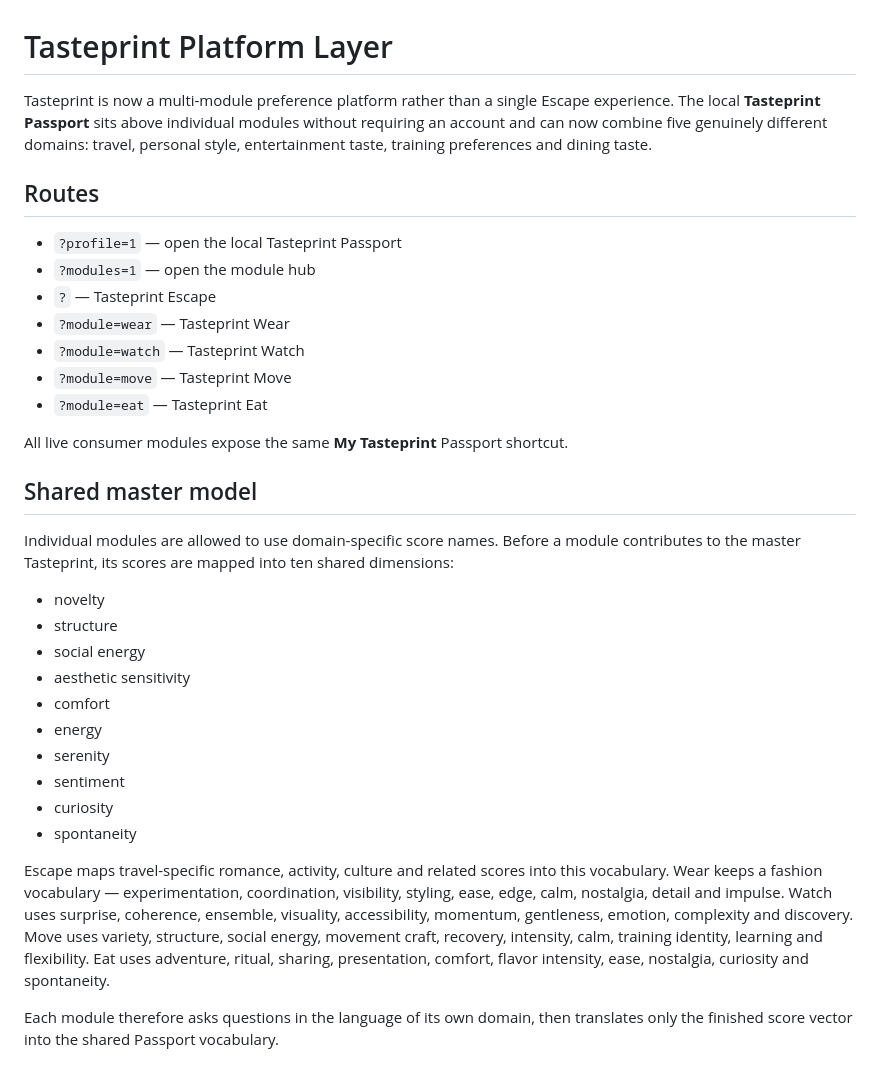
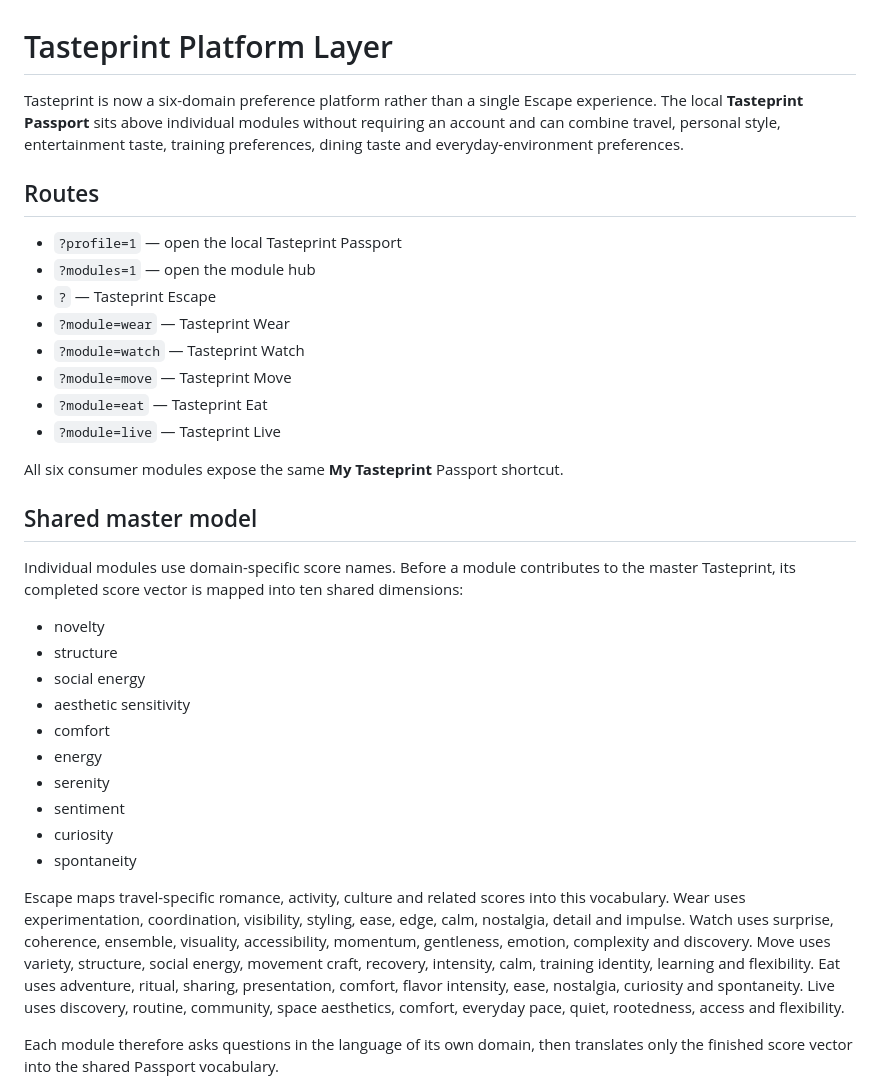
Before and after one commit to victorathomas01-thinker/tasteprint, a Markdown page: PLATFORM.md, the part around one of its changes. Rendered like a GitHub page.

```diff
--- a/PLATFORM.md
+++ b/PLATFORM.md
@@ -1,6 +1,6 @@
 # Tasteprint Platform Layer
 
-Tasteprint is now a multi-module preference platform rather than a single Escape experience. The local **Tasteprint Passport** sits above individual modules without requiring an account and can now combine five genuinely different domains: travel, personal style, entertainment taste, training preferences and dining taste.
+Tasteprint is now a six-domain preference platform rather than a single Escape experience. The local **Tasteprint Passport** sits above individual modules without requiring an account and can combine travel, personal style, entertainment taste, training preferences, dining taste and everyday-environment preferences.
 
 ## Routes
 
@@ -11,12 +11,13 @@ Tasteprint is now a multi-module preference platform rather than a single Escape
 - `?module=watch` — Tasteprint Watch
 - `?module=move` — Tasteprint Move
 - `?module=eat` — Tasteprint Eat
+- `?module=live` — Tasteprint Live
 
-All live consumer modules expose the same **My Tasteprint** Passport shortcut.
+All six consumer modules expose the same **My Tasteprint** Passport shortcut.
 
 ## Shared master model
 
-Individual modules are allowed to use domain-specific score names. Before a module contributes to the master Tasteprint, its scores are mapped into ten shared dimensions:
+Individual modules use domain-specific score names. Before a module contributes to the master Tasteprint, its completed score vector is mapped into ten shared dimensions:
 
 - novelty
 - structure
@@ -29,7 +30,7 @@ Individual modules are allowed to use domain-specific score names. Before a modu
 - curiosity
 - spontaneity
 
-Escape maps travel-specific romance, activity, culture and related scores into this vocabulary. Wear keeps a fashion vocabulary — experimentation, coordination, visibility, styling, ease, edge, calm, nostalgia, detail and impulse. Watch uses surprise, coherence, ensemble, visuality, accessibility, momentum, gentleness, emotion, complexity and discovery. Move uses variety, structure, social energy, movement craft, recovery, intensity, calm, training identity, learning and flexibility. Eat uses adventure, ritual, sharing, presentation, comfort, flavor intensity, ease, nostalgia, curiosity and spontaneity.
+Escape maps travel-specific romance, activity, culture and related scores into this vocabulary. Wear uses experimentation, coordination, visibility, styling, ease, edge, calm, nostalgia, detail and impulse. Watch uses surprise, coherence, ensemble, visuality, accessibility, momentum, gentleness, emotion, complexity and discovery. Move uses variety, structure, social energy, movement craft, recovery, intensity, calm, training identity, learning and flexibility. Eat uses adventure, ritual, sharing, presentation, comfort, flavor intensity, ease, nostalgia, curiosity and spontaneity. Live uses discovery, routine, community, space aesthetics, comfort, everyday pace, quiet, rootedness, access and flexibility.
 
 Each module therefore asks questions in the language of its own domain, then translates only the finished score vector into the shared Passport vocabulary.
 
```
Also changed, not shown: other parts of PLATFORM.md (+33 -23 lines).
